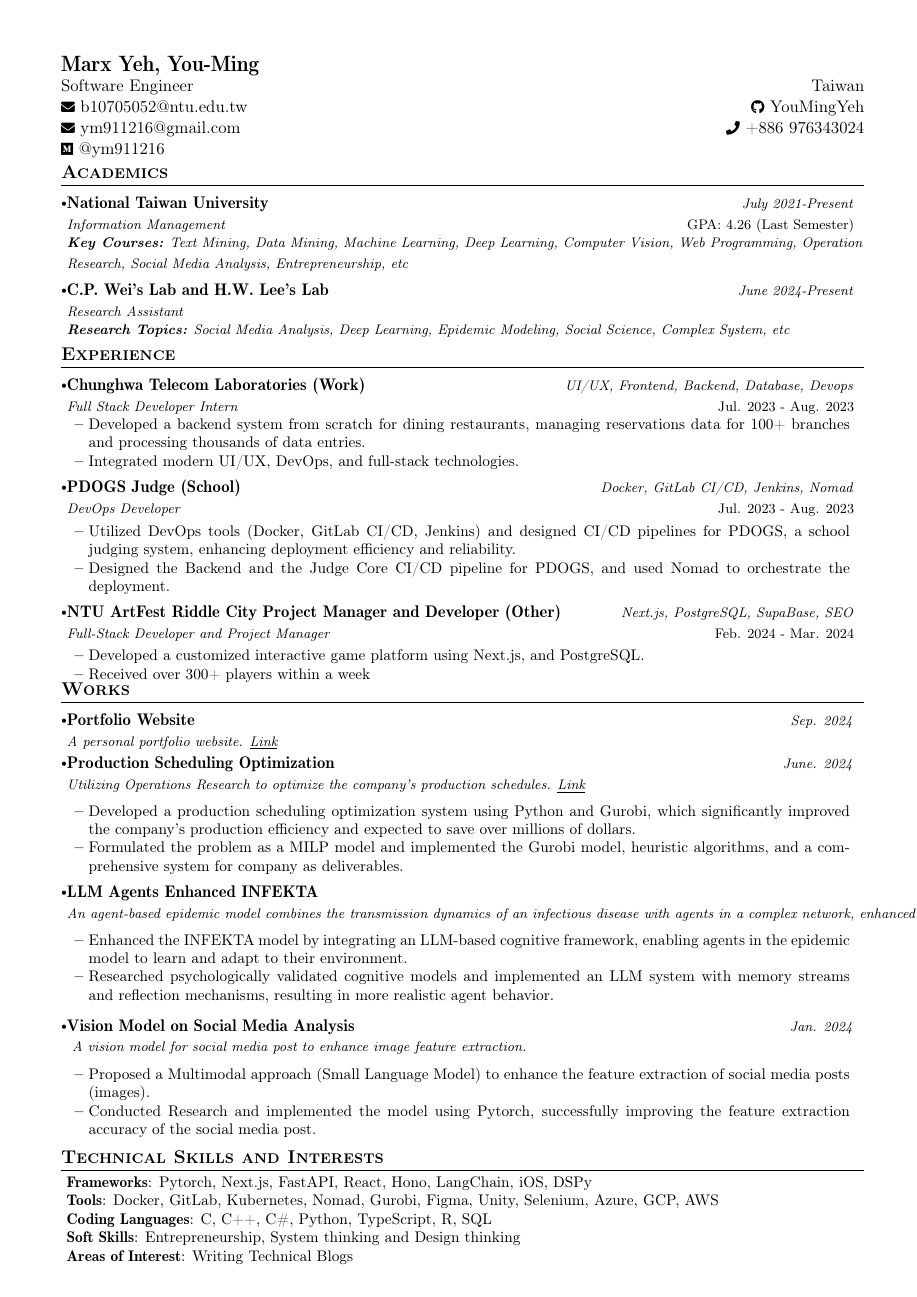
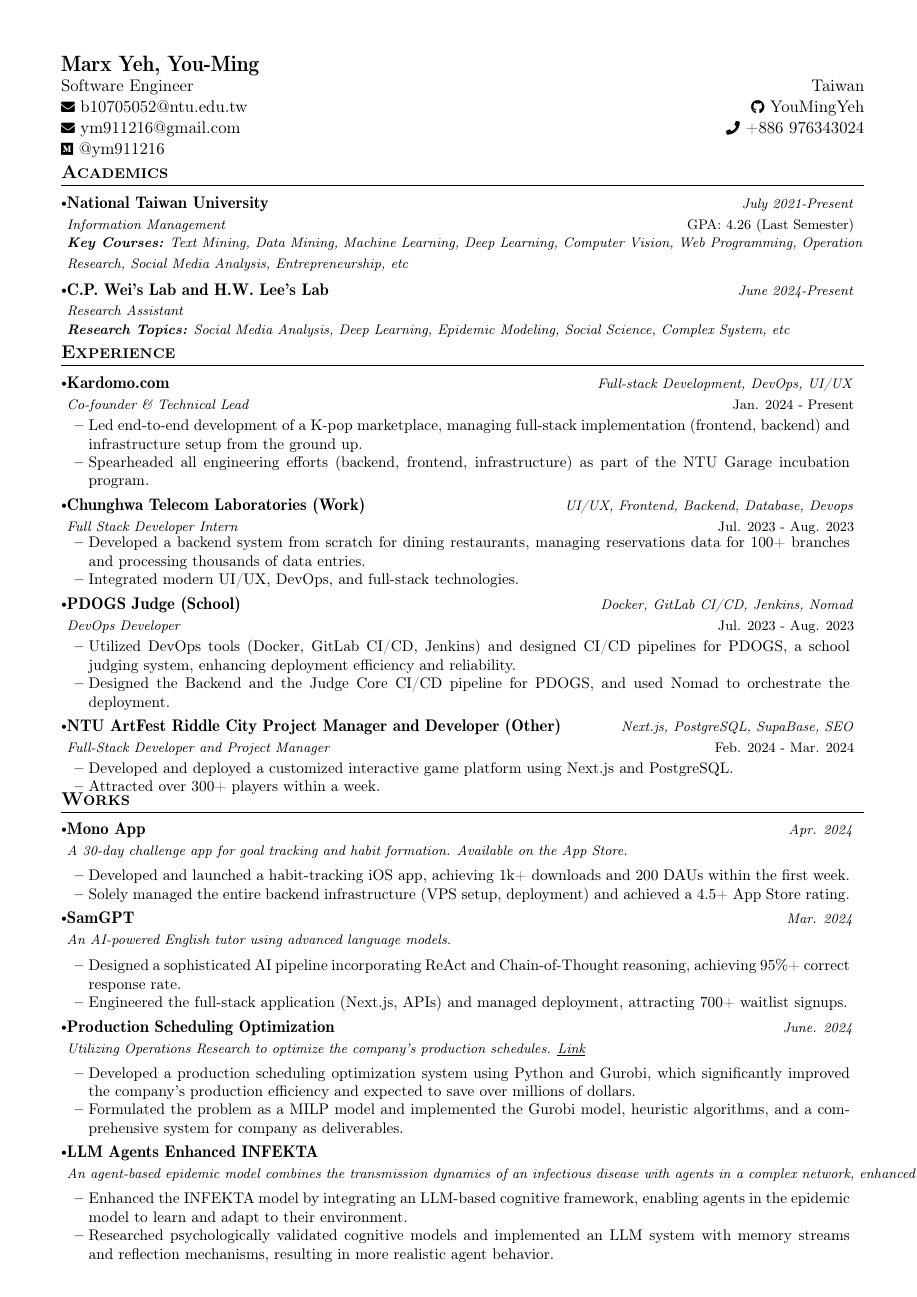
Before and after one commit to YouMingYeh/CV, a LaTeX CV (CV.tex): the whole page before the commit and page 1 of 2 after it. Compiled offline with pdfLaTeX.

Commit message:
Update CV with recent experiences and project details

```diff
--- a/CV.tex
+++ b/CV.tex
@@ -180,6 +180,16 @@
 \resumeSubHeadingListStart
 
 \resumeSubheading
+{Kardomo.com}{Jan. 2024 - Present}
+{Co-founder \& Technical Lead}{Full-stack Development, DevOps, UI/UX}
+\vspace{-1.0mm}
+\resumeItemListStart
+\item {Led end-to-end development of a K-pop marketplace, managing full-stack implementation (frontend, backend) and infrastructure setup from the ground up.}
+\item {Spearheaded all engineering efforts (backend, frontend, infrastructure) as part of the NTU Garage incubation program.}
+\resumeItemListEnd
+\vspace{-3.0mm}
+
+\resumeSubheading
 {Chunghwa Telecom Laboratories (Work)}{Jul. 2023 - Aug. 2023}
 {Full Stack Developer Intern}{UI/UX, Frontend, Backend, Database, Devops}
 \vspace{-2.0mm}
@@ -205,8 +215,8 @@
 {Full-Stack Developer and Project Manager}{Next.js, PostgreSQL, SupaBase, SEO}
 \vspace{-1.0mm}
 \resumeItemListStart
-\item {Developed a customized interactive game platform using Next.js, and PostgreSQL.}
-\item {Received over 300+ players within a week}
+\item {Developed and deployed a customized interactive game platform using Next.js and PostgreSQL.}
+\item {Attracted over 300+ players within a week.}
 \resumeItemListEnd
 \vspace{-3.0mm}
 \resumeSubHeadingListEnd
@@ -219,24 +229,26 @@
 \resumeSubHeadingListStart
 
 \resumeProject
-{Portfolio Website} %Project Name
-{A personal portfolio website. \href{https://marx.adastra.tw/}{\underline{Link}}} %Project Name, Location Name
-{Sep. 2024} %Event Dates
+{Mono App} %Project Name
+{A 30-day challenge app for goal tracking and habit formation. Available on the App Store.} %Project Name, Location Name
+{Apr. 2024} %Event Dates
 
 \resumeItemListStart
+\item {Developed and launched a habit-tracking iOS app, achieving 1k+ downloads and 200 DAUs within the first week.}
+\item {Solely managed the entire backend infrastructure (VPS setup, deployment) and achieved a 4.5+ App Store rating.}
 \resumeItemListEnd
-\vspace{-6.0mm}
+\vspace{-3.0mm}
 
-% \resumeProject
-% {Commit Chad} %Project Name
-% {An AI-powered CLI tool designed to assist with crafting commit messages. \href{https://github.com/YouMingYeh/commit-chad}{\underline{Link}}} %Project Name, Location Name
-% {Feb. 2024} %Event Dates
+\resumeProject
+{SamGPT} %Project Name
+{An AI-powered English tutor using advanced language models.} %Project Name, Location Name
+{Mar. 2024} %Event Dates
 
-% \resumeItemListStart
-% \item {Developed an AI-enhanced CLI tool, built on google/zx, to facilitate developers in creating more effective commit messages.}
-% \item {Received over thousands of downloads within a month.}
-% \resumeItemListEnd
-% \vspace{-3.0mm}
+\resumeItemListStart
+\item {Designed a sophisticated AI pipeline incorporating ReAct and Chain-of-Thought reasoning, achieving 95\%+ correct response rate.}
+\item {Engineered the full-stack application (Next.js, APIs) and managed deployment, attracting 700+ waitlist signups.}
+\resumeItemListEnd
+\vspace{-3.0mm}
 
 \resumeProject
 {Production Scheduling Optimization} %Project Name
@@ -289,52 +271,6 @@
 \item {Researched psychologically validated cognitive models and implemented an LLM system with memory streams and reflection mechanisms, resulting in more realistic agent behavior.}
 \resumeItemListEnd
 \vspace{-2.0mm}
-
-% \resumeProject
-% {Share bill} %Project Name
-% {A full-stack app for sharing bills. \href{https://github.com/YouMingYeh/share-bill}{\underline{Link}}} %Project Name, Location Name
-% {Feb. 2024} %Event Dates
-
-% \resumeItemListStart
-% \item {Developed a full-stack bill sharing app using Next.js, SupaBase, which allows users to create and share bills with friends.}
-% \item {Utilized the innovative Next.js App router to create a seamless user experience.}
-% \resumeItemListEnd
-
-
-% \resumeProject
-%   {BUJIO APP} %Project Name
-%   {A final Project of Web Programming. A full-stack social app. \href{https://github.com/YouMingYeh/BUJIOAPP}{\underline{Link}}} %Project Name, Location Name
-%   {Jan. 2023} %Event Dates
-
-%   \resumeItemListStart
-%     \item {Developed a MERN full-stack social platform website within a month, using React, Redux, Express, Bcrypt, MongoDB, and OAuth, which has been running online for months.}
-%     \item {Led the development of the website, including designing the user interface, implementing the post writing and friend adding features, and optimizing the website for performance.}
-% \resumeItemListEnd
-% \vspace{-2mm}
-
-% \resumeProject
-%   {PDAO Website} %Project Name
-%   {A promotional website for programming contest PDAO. \href{https://pdaowebsite.gatsbyjs.io/}{\underline{Link}}} %Project Name, Location Name
-%   {Apr. 2023} %Event Dates
-
-%   \resumeItemListStart
-%     \item {Created a promotional website for a large-scale national programming contest using React Gatsby and Styled Components. The website provides information about the contest and encourages users to participate.}
-%     \item {Implemented the design using Styled Components and optimizing the website for search engines.}
-% \resumeItemListEnd
-% \vspace{-2mm}
-\resumeProject
-{Vision Model on Social Media Analysis} %Project Name
-{
-A vision model for social media post to enhance image feature extraction. \href{
-} %Project Name, Location Name
-} %Project Name, Location Name
-{Jan. 2024} %Event Dates
-
-\resumeItemListStart
-\item {Proposed a Multimodal approach (Small Language Model) to enhance the feature extraction of social media posts (images).}
-\item {Conducted Research and implemented the model using Pytorch, successfully improving the feature extraction accuracy of the social media post.}
-\resumeItemListEnd
-\vspace{-3.0mm}
 
 \resumeSubHeadingListEnd
 \vspace{-6mm}
```
Also changed, not shown: CV.pdf, CV.tex (30 more changed lines), 3 other files. Lines whose indentation alone changed are shown as unchanged.
